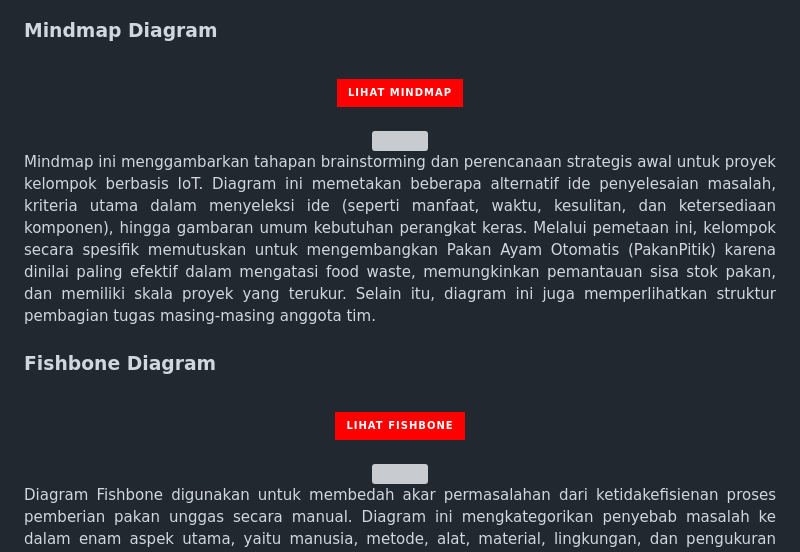
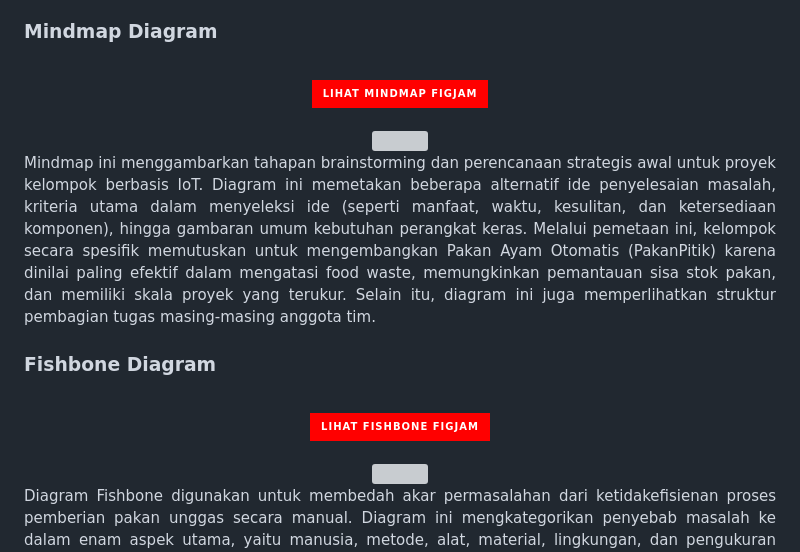
Before and after one commit to 2124600002/PakanPitik, a Markdown page: README.md, the part around one of its changes. Rendered like a GitHub page; badges without logos; grey boxes are pictures that could not be loaded.

```diff
--- a/README.md
+++ b/README.md
@@ -175,7 +196,7 @@ Merancang dan mengimplementasikan sistem pemberian pakan unggas otomatis berbasi
 <div align="center">
   <br>
   <a href="https://www.figma.com/board/ega8brmlDySx4cgtJ8I34z/Mind-Map?node-id=0-1&t=bGIroIMrDm2866S6-1" target="_blank">
-    <img src="https://img.shields.io/badge/Lihat_Mindmap-FF0000?style=for-the-badge&logo=figma&logoColor=white" alt="Buka Mindmap">
+    <img src="https://img.shields.io/badge/Lihat_Mindmap_Figjam-FF0000?style=for-the-badge&logo=figma&logoColor=white" alt="Buka Mindmap">
   </a>
   <br><br>
   <img src="Mindmap\Mindmap.png" width="800">
@@ -188,7 +209,7 @@ Merancang dan mengimplementasikan sistem pemberian pakan unggas otomatis berbasi
 <div align="center">
   <br>
   <a href="https://www.figma.com/board/ZbEIWirykj9XnRzqu0P9ER/Untitled?t=ggg7TkWvkMyIfHQo-1" target="_blank">
-    <img src="https://img.shields.io/badge/Lihat_Fishbone-FF0000?style=for-the-badge&logo=figma&logoColor=white" alt="Buka Fishbone">
+    <img src="https://img.shields.io/badge/Lihat_Fishbone_Figjam-FF0000?style=for-the-badge&logo=figma&logoColor=white" alt="Buka Fishbone">
   </a>
   <br><br>
   <img src="Fishbone\Fishbone.png" width="800">
```
Also changed, not shown: other parts of README.md (+21 -0 lines).
